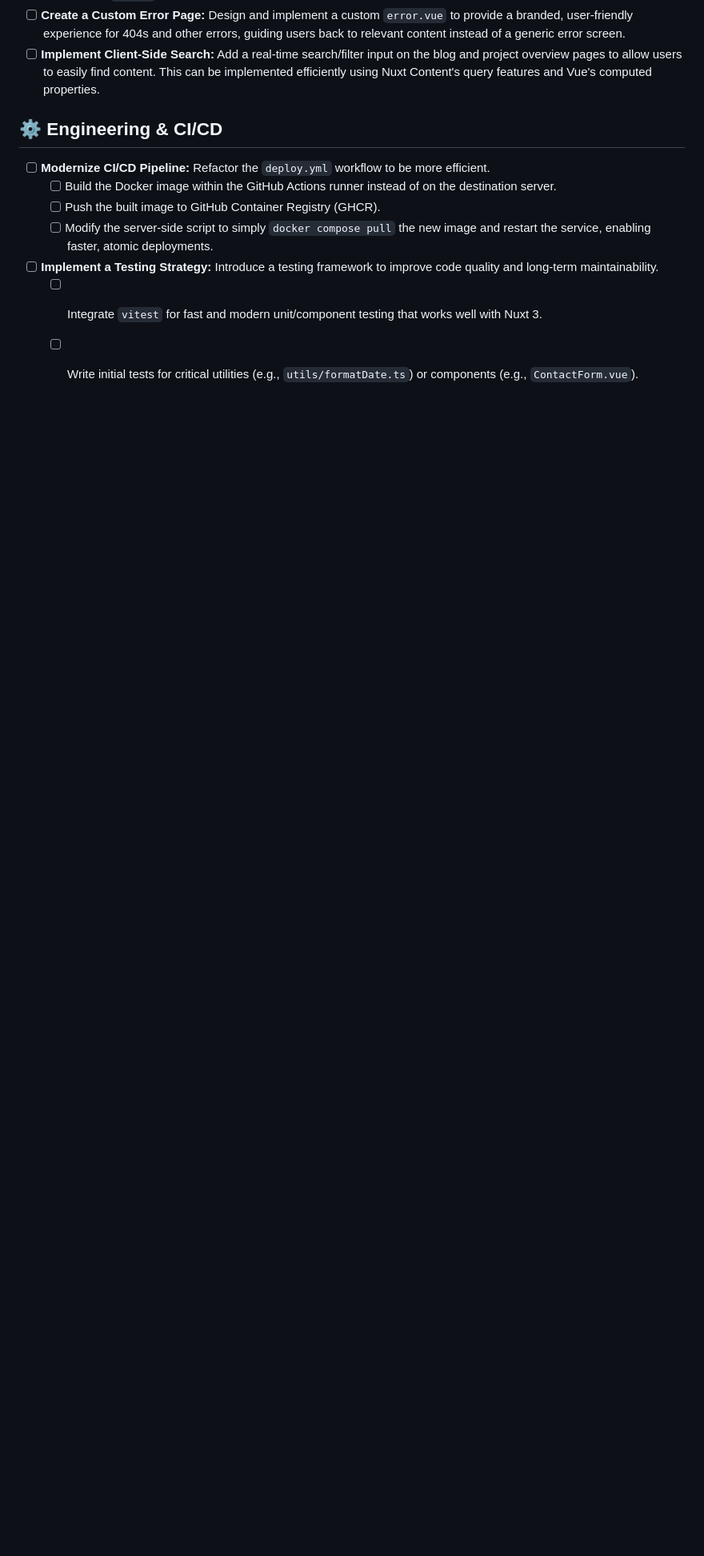
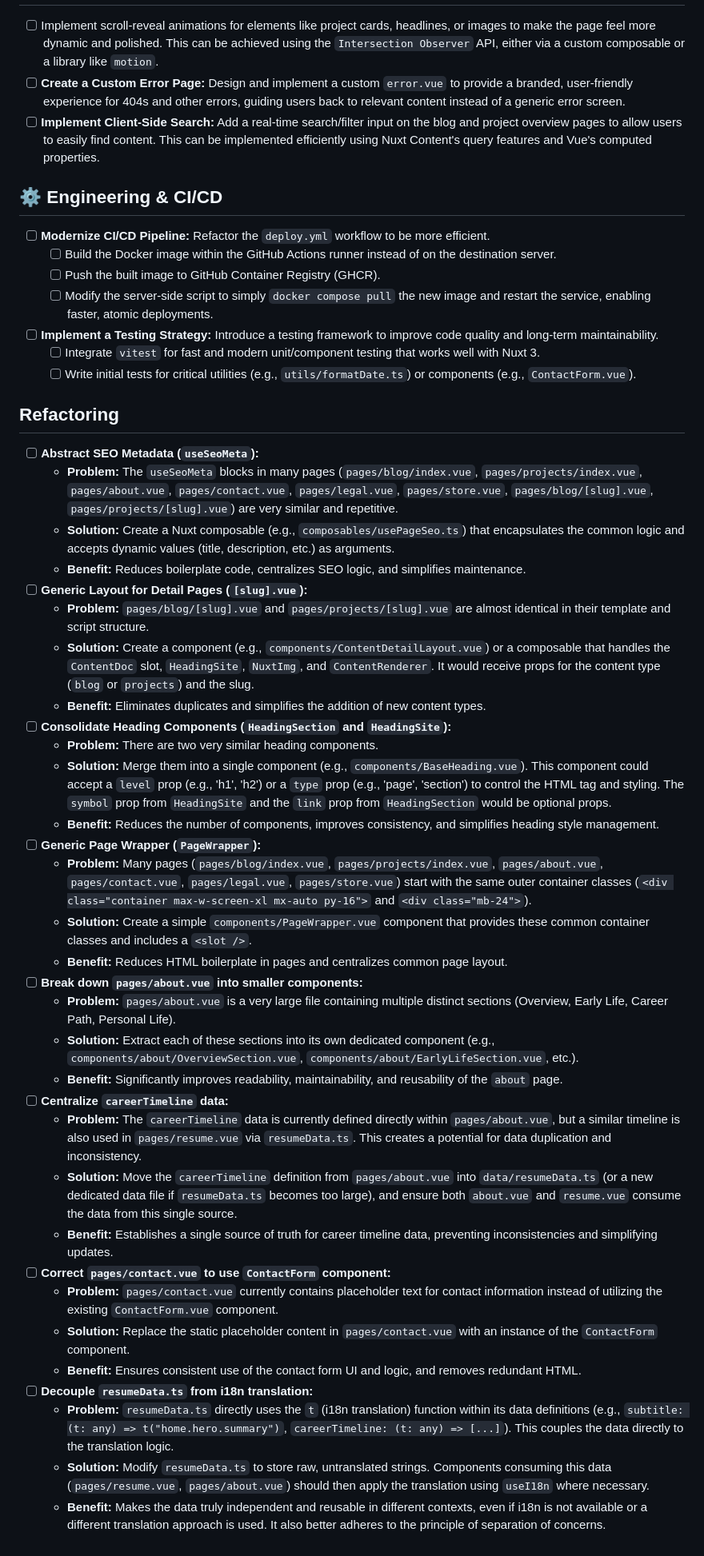
Before and after one commit to fleischerdesign/portfolio, a Markdown page: TODO.md, the part around the change. Shown at 80% size. Drawn GitHub-style; blank space fills up the shorter version.

Commit message:
added todos

```diff
--- a/TODO.md
+++ b/TODO.md
@@ -34,3 +34,37 @@ This list tracks potential improvements for the portfolio website.
 - [ ] **Implement a Testing Strategy:** Introduce a testing framework to improve code quality and long-term maintainability.
   - [ ] Integrate `vitest` for fast and modern unit/component testing that works well with Nuxt 3.
   - [ ] Write initial tests for critical utilities (e.g., `utils/formatDate.ts`) or components (e.g., `ContactForm.vue`).
+
+## Refactoring
+- [ ] **Abstract SEO Metadata (`useSeoMeta`):**
+  - **Problem:** The `useSeoMeta` blocks in many pages (`pages/blog/index.vue`, `pages/projects/index.vue`, `pages/about.vue`, `pages/contact.vue`, `pages/legal.vue`, `pages/store.vue`, `pages/blog/[slug].vue`, `pages/projects/[slug].vue`) are very similar and repetitive.
+  - **Solution:** Create a Nuxt composable (e.g., `composables/usePageSeo.ts`) that encapsulates the common logic and accepts dynamic values (title, description, etc.) as arguments.
+  - **Benefit:** Reduces boilerplate code, centralizes SEO logic, and simplifies maintenance.
+- [ ] **Generic Layout for Detail Pages (`[slug].vue`):**
+  - **Problem:** `pages/blog/[slug].vue` and `pages/projects/[slug].vue` are almost identical in their template and script structure.
+  - **Solution:** Create a component (e.g., `components/ContentDetailLayout.vue`) or a composable that handles the `ContentDoc` slot, `HeadingSite`, `NuxtImg`, and `ContentRenderer`. It would receive props for the content type (`blog` or `projects`) and the slug.
+  - **Benefit:** Eliminates duplicates and simplifies the addition of new content types.
+- [ ] **Consolidate Heading Components (`HeadingSection` and `HeadingSite`):**
+  - **Problem:** There are two very similar heading components.
+  - **Solution:** Merge them into a single component (e.g., `components/BaseHeading.vue`). This component could accept a `level` prop (e.g., 'h1', 'h2') or a `type` prop (e.g., 'page', 'section') to control the HTML tag and styling. The `symbol` prop from `HeadingSite` and the `link` prop from `HeadingSection` would be optional props.
+  - **Benefit:** Reduces the number of components, improves consistency, and simplifies heading style management.
+- [ ] **Generic Page Wrapper (`PageWrapper`):**
+  - **Problem:** Many pages (`pages/blog/index.vue`, `pages/projects/index.vue`, `pages/about.vue`, `pages/contact.vue`, `pages/legal.vue`, `pages/store.vue`) start with the same outer container classes (`<div class="container max-w-screen-xl mx-auto py-16">` and `<div class="mb-24">`).
+  - **Solution:** Create a simple `components/PageWrapper.vue` component that provides these common container classes and includes a `<slot />`.
+  - **Benefit:** Reduces HTML boilerplate in pages and centralizes common page layout.
+- [ ] **Break down `pages/about.vue` into smaller components:**
+  - **Problem:** `pages/about.vue` is a very large file containing multiple distinct sections (Overview, Early Life, Career Path, Personal Life).
+  - **Solution:** Extract each of these sections into its own dedicated component (e.g., `components/about/OverviewSection.vue`, `components/about/EarlyLifeSection.vue`, etc.).
+  - **Benefit:** Significantly improves readability, maintainability, and reusability of the `about` page.
+- [ ] **Centralize `careerTimeline` data:**
+  - **Problem:** The `careerTimeline` data is currently defined directly within `pages/about.vue`, but a similar timeline is also used in `pages/resume.vue` via `resumeData.ts`. This creates a potential for data duplication and inconsistency.
+  - **Solution:** Move the `careerTimeline` definition from `pages/about.vue` into `data/resumeData.ts` (or a new dedicated data file if `resumeData.ts` becomes too large), and ensure both `about.vue` and `resume.vue` consume the data from this single source.
+  - **Benefit:** Establishes a single source of truth for career timeline data, preventing inconsistencies and simplifying updates.
+- [ ] **Correct `pages/contact.vue` to use `ContactForm` component:**
+  - **Problem:** `pages/contact.vue` currently contains placeholder text for contact information instead of utilizing the existing `ContactForm.vue` component.
+  - **Solution:** Replace the static placeholder content in `pages/contact.vue` with an instance of the `ContactForm` component.
+  - **Benefit:** Ensures consistent use of the contact form UI and logic, and removes redundant HTML.
+- [ ] **Decouple `resumeData.ts` from i18n translation:**
+  - **Problem:** `resumeData.ts` directly uses the `t` (i18n translation) function within its data definitions (e.g., `subtitle: (t: any) => t("home.hero.summary")`, `careerTimeline: (t: any) => [...]`). This couples the data directly to the translation logic.
+  - **Solution:** Modify `resumeData.ts` to store raw, untranslated strings. Components consuming this data (`pages/resume.vue`, `pages/about.vue`) should then apply the translation using `useI18n` where necessary.
+  - **Benefit:** Makes the data truly independent and reusable in different contexts, even if i18n is not available or a different translation approach is used. It also better adheres to the principle of separation of concerns.
```
